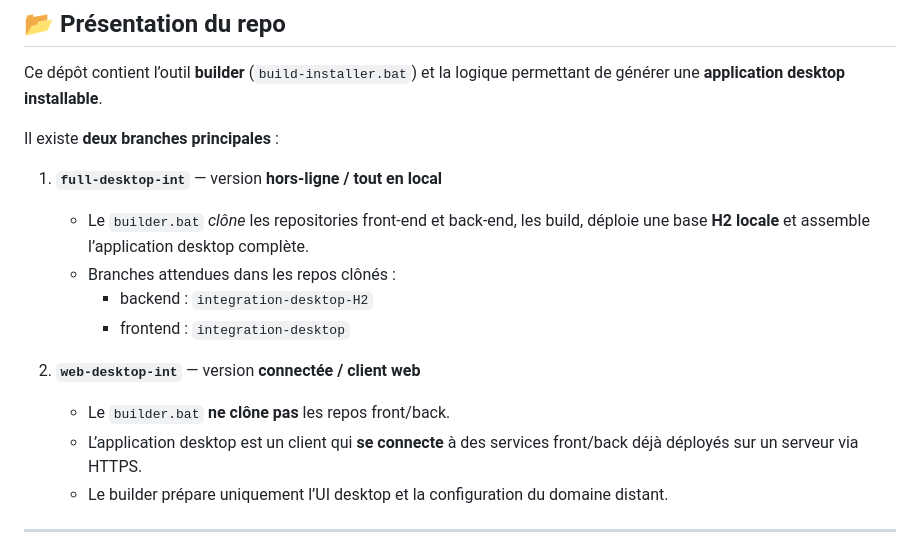
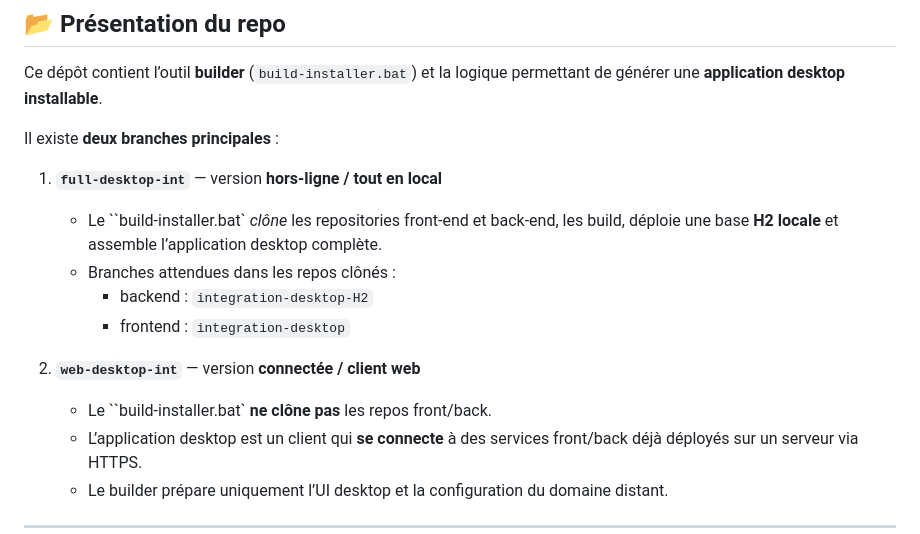
Before and after one commit to AmenAllah91/full-desktop-app-installer, a Markdown page: README.md, the part around the change. Drawn GitHub-style.

```diff
--- a/README.md
+++ b/README.md
@@ -7,13 +7,13 @@ Ce dépôt contient l’outil **builder** (`build-installer.bat`) et la logique
 Il existe **deux branches principales** :
 
 1. **`full-desktop-int`** — version **hors-ligne / tout en local**
-   - Le `builder.bat` *clône* les repositories front-end et back-end, les build, déploie une base **H2 locale** et assemble l’application desktop complète.
+   - Le ``build-installer.bat` *clône* les repositories front-end et back-end, les build, déploie une base **H2 locale** et assemble l’application desktop complète.
    - Branches attendues dans les repos clônés :
      - backend : `integration-desktop-H2`
      - frontend : `integration-desktop`
 
 2. **`web-desktop-int`** — version **connectée / client web**
-   - Le `builder.bat` **ne clône pas** les repos front/back.
+   - Le ``build-installer.bat` **ne clône pas** les repos front/back.
    - L’application desktop est un client qui **se connecte** à des services front/back déjà déployés sur un serveur via HTTPS.
    - Le builder prépare uniquement l’UI desktop et la configuration du domaine distant.
 
```
